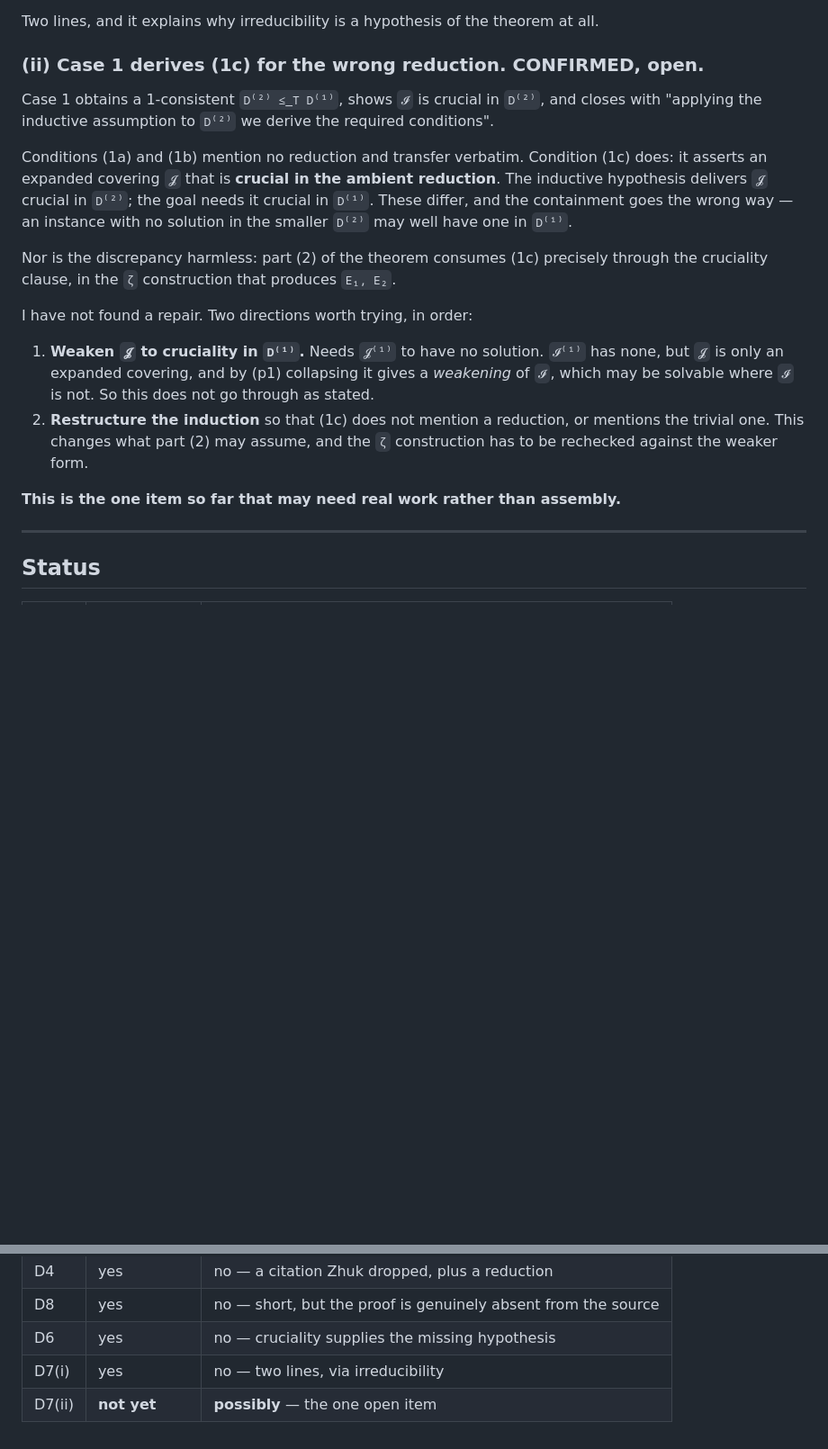
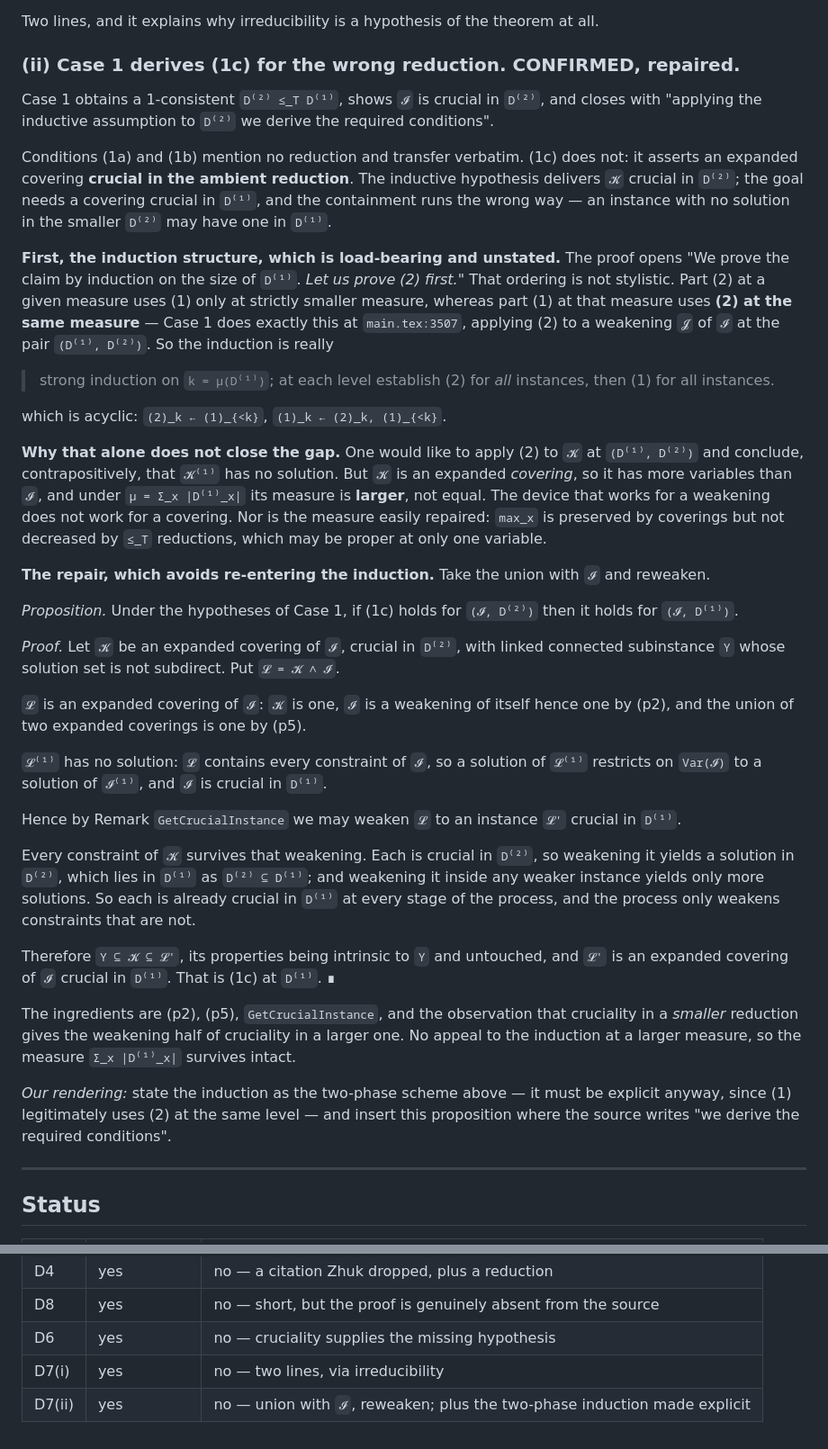
Before and after one commit to alonamaloh/csp-dichotomy, a Markdown page: NOTES-repairs.md, 2 parts joined by grey strips. Shown at 90% size. Rendered like a GitHub page; blank space fills up the shorter version.

Commit message:
D7(ii) resolved: union with I, reweaken; and the induction is two-phase
Two things were tangled together.

First, the induction structure, which the source leaves implicit and which is
load-bearing. "We prove the claim by induction on the size of D^(1). Let us
prove (2) first" is not stylistic: part (2) at a given measure uses (1) only
below it, while part (1) at that measure uses (2) at the SAME measure -- Case 1
already does this at main.tex:3507, applying (2) to a weakening of I at the pair
(D^(1), D^(2)). So the scheme is: strong induction on the measure; at each level
establish (2) for all instances, then (1) for all instances. That is acyclic and
has to be written down.

That alone does not close the gap, because the disputed step would need (2)
applied to an expanded covering, which has more variables and hence a strictly
larger measure under the sum over variables. The device that works for a
weakening fails for a covering, and the measure is not easily repaired -- max is
preserved by coverings but not decreased by <=_T reductions, which may be proper
at a single variable.

The repair avoids the induction entirely. Given a covering K crucial in D^(2)
with the subinstance Upsilon, put L = K and I conjoined. It is an expanded
covering of I, by (p2) and (p5). It has no solution in D^(1), since it contains
every constraint of I and a solution would restrict to one for I, which is
crucial there. So weaken L to L' crucial in D^(1). Every constraint of K
survives: each is crucial in D^(2), so weakening it gives a solution in D^(2),
which lies in D^(1); and weakening inside a weaker instance only adds solutions.
So they are crucial in D^(1) throughout and are never touched. Hence Upsilon
sits inside L', its properties being intrinsic, and L' is crucial in D^(1).

Ingredients: (p2), (p5), GetCrucialInstance, and the observation that cruciality
in a smaller reduction supplies the weakening half of cruciality in a larger one.
The measure survives intact.

All six confirmed items now have written proofs.

Co-Authored-By: Claude Opus 5 (1M context) <noreply@anthropic.com>

```diff
--- a/NOTES-repairs.md
+++ b/NOTES-repairs.md
@@ -205,30 +205,66 @@ standing hypothesis, it is linked. ∎
 
 Two lines, and it explains why irreducibility is a hypothesis of the theorem at all.
 
-### (ii) Case 1 derives (1c) for the wrong reduction. **CONFIRMED, open.**
+### (ii) Case 1 derives (1c) for the wrong reduction. **CONFIRMED, repaired.**
 
 Case 1 obtains a 1-consistent `D⁽²⁾ ≤_T D⁽¹⁾`, shows `𝓘` is crucial in `D⁽²⁾`, and closes with
 "applying the inductive assumption to `D⁽²⁾` we derive the required conditions".
 
-Conditions (1a) and (1b) mention no reduction and transfer verbatim. Condition (1c) does:
-it asserts an expanded covering `𝓙` that is **crucial in the ambient reduction**. The
-inductive hypothesis delivers `𝓙` crucial in `D⁽²⁾`; the goal needs it crucial in `D⁽¹⁾`.
-These differ, and the containment goes the wrong way — an instance with no solution in the
-smaller `D⁽²⁾` may well have one in `D⁽¹⁾`.
+Conditions (1a) and (1b) mention no reduction and transfer verbatim. (1c) does not: it asserts
+an expanded covering **crucial in the ambient reduction**. The inductive hypothesis delivers
+`𝓚` crucial in `D⁽²⁾`; the goal needs a covering crucial in `D⁽¹⁾`, and the containment runs
+the wrong way — an instance with no solution in the smaller `D⁽²⁾` may have one in `D⁽¹⁾`.
 
-Nor is the discrepancy harmless: part (2) of the theorem consumes (1c) precisely through the
-cruciality clause, in the `ζ` construction that produces `E₁, E₂`.
+**First, the induction structure, which is load-bearing and unstated.** The proof opens
+"We prove the claim by induction on the size of `D⁽¹⁾`. *Let us prove (2) first.*" That
+ordering is not stylistic. Part (2) at a given measure uses (1) only at strictly smaller
+measure, whereas part (1) at that measure uses **(2) at the same measure** — Case 1 does
+exactly this at `main.tex:3507`, applying (2) to a weakening `𝓙` of `𝓘` at the pair
+`(D⁽¹⁾, D⁽²⁾)`. So the induction is really
 
-I have not found a repair. Two directions worth trying, in order:
+> strong induction on `k = μ(D⁽¹⁾)`; at each level establish (2) for *all* instances, then (1)
+> for all instances.
 
-1. **Weaken `𝓙` to cruciality in `D⁽¹⁾`.** Needs `𝓙⁽¹⁾` to have no solution. `𝓘⁽¹⁾` has none,
-   but `𝓙` is only an expanded covering, and by (p1) collapsing it gives a *weakening* of `𝓘`,
-   which may be solvable where `𝓘` is not. So this does not go through as stated.
-2. **Restructure the induction** so that (1c) does not mention a reduction, or mentions the
-   trivial one. This changes what part (2) may assume, and the `ζ` construction has to be
-   rechecked against the weaker form.
+which is acyclic: `(2)_k ← (1)_{<k}`, `(1)_k ← (2)_k, (1)_{<k}`.
 
-**This is the one item so far that may need real work rather than assembly.**
+**Why that alone does not close the gap.** One would like to apply (2) to `𝓚` at
+`(D⁽¹⁾, D⁽²⁾)` and conclude, contrapositively, that `𝓚⁽¹⁾` has no solution. But `𝓚` is an
+expanded *covering*, so it has more variables than `𝓘`, and under `μ = Σ_x |D⁽¹⁾_x|` its
+measure is **larger**, not equal. The device that works for a weakening does not work for a
+covering. Nor is the measure easily repaired: `max_x` is preserved by coverings but not
+decreased by `≤_T` reductions, which may be proper at only one variable.
+
+**The repair, which avoids re-entering the induction.** Take the union with `𝓘` and reweaken.
+
+*Proposition.* Under the hypotheses of Case 1, if (1c) holds for `(𝓘, D⁽²⁾)` then it holds for
+`(𝓘, D⁽¹⁾)`.
+
+*Proof.* Let `𝓚` be an expanded covering of `𝓘`, crucial in `D⁽²⁾`, with linked connected
+subinstance `Υ` whose solution set is not subdirect. Put `𝓛 = 𝓚 ∧ 𝓘`.
+
+`𝓛` is an expanded covering of `𝓘`: `𝓚` is one, `𝓘` is a weakening of itself hence one by
+(p2), and the union of two expanded coverings is one by (p5).
+
+`𝓛⁽¹⁾` has no solution: `𝓛` contains every constraint of `𝓘`, so a solution of `𝓛⁽¹⁾`
+restricts on `Var(𝓘)` to a solution of `𝓘⁽¹⁾`, and `𝓘` is crucial in `D⁽¹⁾`.
+
+Hence by Remark `GetCrucialInstance` we may weaken `𝓛` to an instance `𝓛'` crucial in `D⁽¹⁾`.
+
+Every constraint of `𝓚` survives that weakening. Each is crucial in `D⁽²⁾`, so weakening it
+yields a solution in `D⁽²⁾`, which lies in `D⁽¹⁾` as `D⁽²⁾ ⊆ D⁽¹⁾`; and weakening it inside any
+weaker instance yields only more solutions. So each is already crucial in `D⁽¹⁾` at every stage
+of the process, and the process only weakens constraints that are not.
+
+Therefore `Υ ⊆ 𝓚 ⊆ 𝓛'`, its properties being intrinsic to `Υ` and untouched, and `𝓛'` is an
+expanded covering of `𝓘` crucial in `D⁽¹⁾`. That is (1c) at `D⁽¹⁾`. ∎
+
+The ingredients are (p2), (p5), `GetCrucialInstance`, and the observation that cruciality in a
+*smaller* reduction gives the weakening half of cruciality in a larger one. No appeal to the
+induction at a larger measure, so the measure `Σ_x |D⁽¹⁾_x|` survives intact.
+
+*Our rendering:* state the induction as the two-phase scheme above — it must be explicit
+anyway, since (1) legitimately uses (2) at the same level — and insert this proposition where
+the source writes "we derive the required conditions".
 
 ---
 
@@ -241,4 +277,4 @@ I have not found a repair. Two directions worth trying, in order:
 | D8 | yes | no — short, but the proof is genuinely absent from the source |
 | D6 | yes | no — cruciality supplies the missing hypothesis |
 | D7(i) | yes | no — two lines, via irreducibility |
-| D7(ii) | **not yet** | **possibly** — the one open item |
+| D7(ii) | yes | no — union with `𝓘`, reweaken; plus the two-phase induction made explicit |
```
